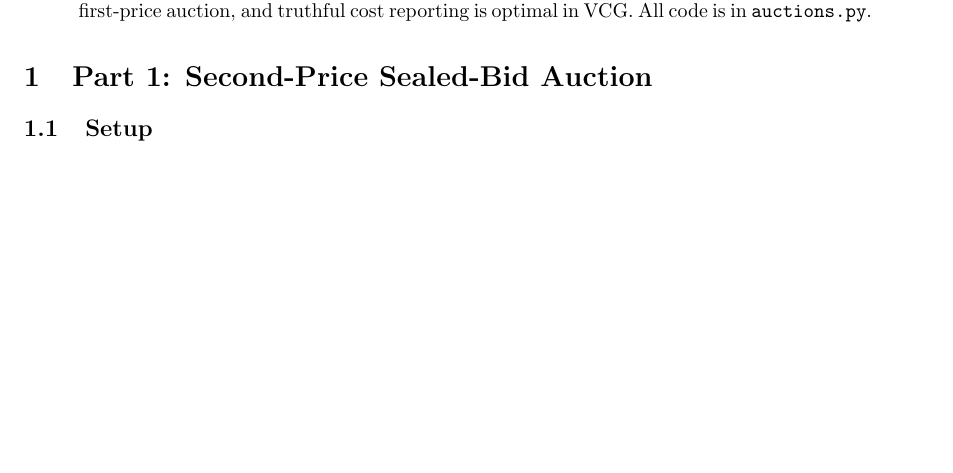
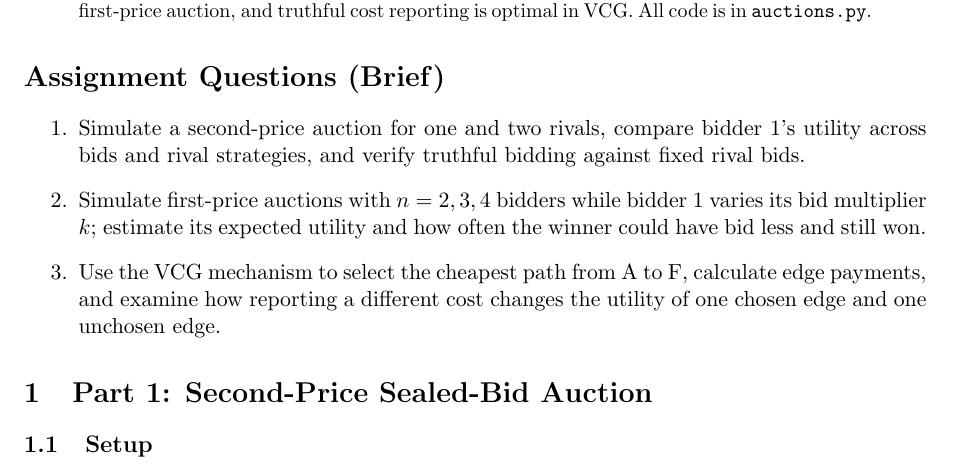
Before and after one commit to sarahfatima1205/Autonomous-Systems-Sealed-Bid-Auction, a LaTeX paper (report.tex): part of page 1 of 7, cut so that both start at the same text, the shorter picture padded with empty space. Compiled offline with pdfLaTeX.

Commit message:
Updated Report

```diff
--- a/report.tex
+++ b/report.tex
@@ -24,6 +24,14 @@ Namya Dhingra (B23CS1040)}
 \begin{abstract}
 We simulate the second-price sealed-bid auction against three rival strategies, the first-price auction with $n=2,3,4$ bidders, and the VCG mechanism for procuring the cheapest path in a network. The results agree with theory: truthful bidding is a (weakly) dominant strategy in the second-price auction, the equilibrium bid $\frac{n-1}{n}v$ is the best response in the first-price auction, and truthful cost reporting is optimal in VCG. All code is in \texttt{auctions.py}.
 \end{abstract}
+
+%------------------------------------------------------------
+\section*{Assignment Questions (Brief)}
+\begin{enumerate}
+\item Simulate a second-price auction for one and two rivals, compare bidder 1's utility across bids and rival strategies, and verify truthful bidding against fixed rival bids.
+\item Simulate first-price auctions with $n=2,3,4$ bidders while bidder 1 varies its bid multiplier $k$; estimate its expected utility and how often the winner could have bid less and still won.
+\item Use the VCG mechanism to select the cheapest path from A to F, calculate edge payments, and examine how reporting a different cost changes the utility of one chosen edge and one unchosen edge.
+\end{enumerate}
 
 %------------------------------------------------------------
 \section{Part 1: Second-Price Sealed-Bid Auction}
```
Also changed, not shown: Auction_Project.pdf (deleted), Sealed_Auction_Autonomous_Report.pdf (added).
